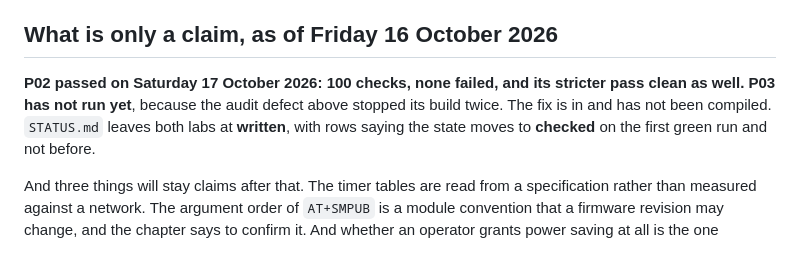
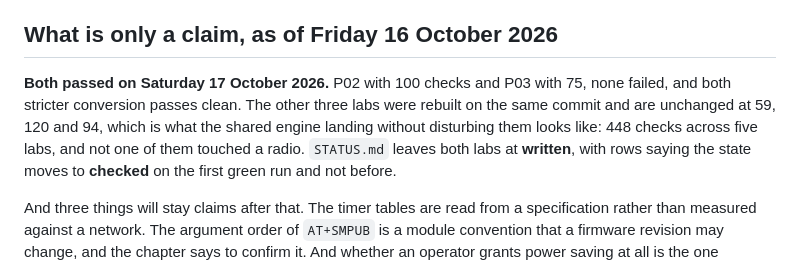
Before and after one commit to ambrosiobing/embedded-linux-kit-labs, a Markdown page: journal/p02-p03.md, the part around the change. Rendered like a GitHub page.

Commit message:
docs: P02 and P03 reach checked, and the five suites agree on one commit
Both ran on Saturday 17 October 2026. P02 with 100 checks, P03 with 75, none
failed, and both stricter conversion passes clean.

The other three labs were rebuilt on the same commit and are unchanged at 59,
120 and 94, which is what a shared engine landing without disturbing anything
looks like. Four hundred and forty eight checks across five labs, and not one
of them touched a radio, a probe, a sensor or a display.

What the evidence columns claim is what those runs showed, and no more. For
P02: the chapter's own two bitmaps decode to three hours and ten seconds, the
same eight characters read with the other timer's table give fifty minutes,
and a send period inside the active window is refused rather than reported.
For P03: a transmit attempted with the receiver powered sends nothing, which
is shown by the recording not having moved rather than by an error code, and
a recording in which the receiver was never powered down is refused by the
audit.

What neither column claims is anything about a network. Whether an operator
grants power saving is the question P02 exists to ask, and no host code
answers it.

```diff
--- a/journal/p02-p03.md
+++ b/journal/p02-p03.md
@@ -208,9 +208,11 @@ break. The other two are in [tooling.md](tooling.md).
 
 ## What is only a claim, as of Friday 16 October 2026
 
-**P02 passed on Saturday 17 October 2026: 100 checks, none failed, and its
-stricter pass clean as well. P03 has not run yet**, because the audit defect
-above stopped its build twice. The fix is in and has not been compiled. `STATUS.md` leaves both labs
+**Both passed on Saturday 17 October 2026.** P02 with 100 checks and P03
+with 75, none failed, and both stricter conversion passes clean. The other
+three labs were rebuilt on the same commit and are unchanged at 59, 120 and
+94, which is what the shared engine landing without disturbing them looks
+like: 448 checks across five labs, and not one of them touched a radio. `STATUS.md` leaves both labs
 at **written**, with rows saying the state moves to **checked** on the first
 green run and not before.
 
```
Also changed, not shown: STATUS.md (+2 -2 lines).
